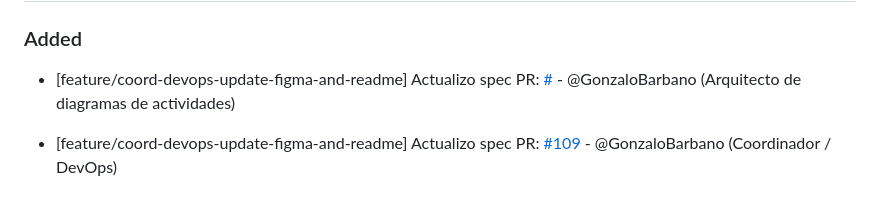
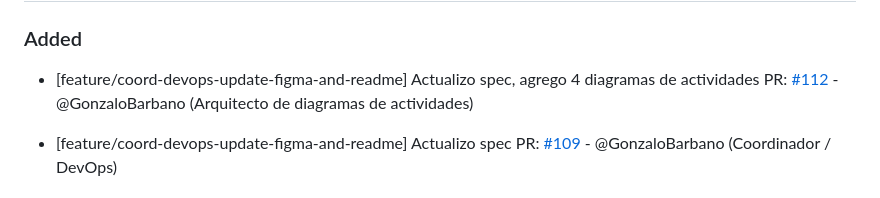
Before and after one commit to GonzaloBarbano/E-commerce, a Markdown page: changelog.md, the part around the change. Rendered like a GitHub page.

Commit message:
Actualizo changelog

```diff
--- a/changelog.md
+++ b/changelog.md
@@ -8,8 +8,8 @@ Este archivo se actualiza con cada Pull Request para registrar avances y correcc
 
 ### Added
 
-- [feature/coord-devops-update-figma-and-readme] Actualizo spec
-  PR: [#](https://github.com/GonzaloBarbano/E-commerce/pull/) - @GonzaloBarbano (Arquitecto de diagramas de actividades)
+- [feature/coord-devops-update-figma-and-readme] Actualizo spec, agrego 4 diagramas de actividades
+  PR: [#112](https://github.com/GonzaloBarbano/E-commerce/pull/112) - @GonzaloBarbano (Arquitecto de diagramas de actividades)
 
 - [feature/coord-devops-update-figma-and-readme] Actualizo spec
   PR: [#109](https://github.com/GonzaloBarbano/E-commerce/pull/109) - @GonzaloBarbano (Coordinador / DevOps)
```
